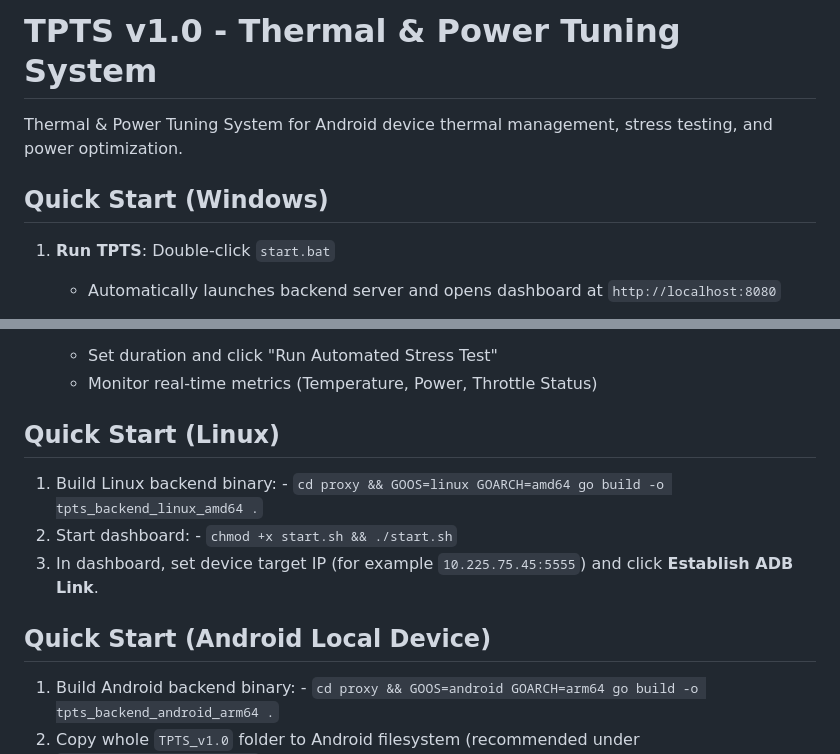
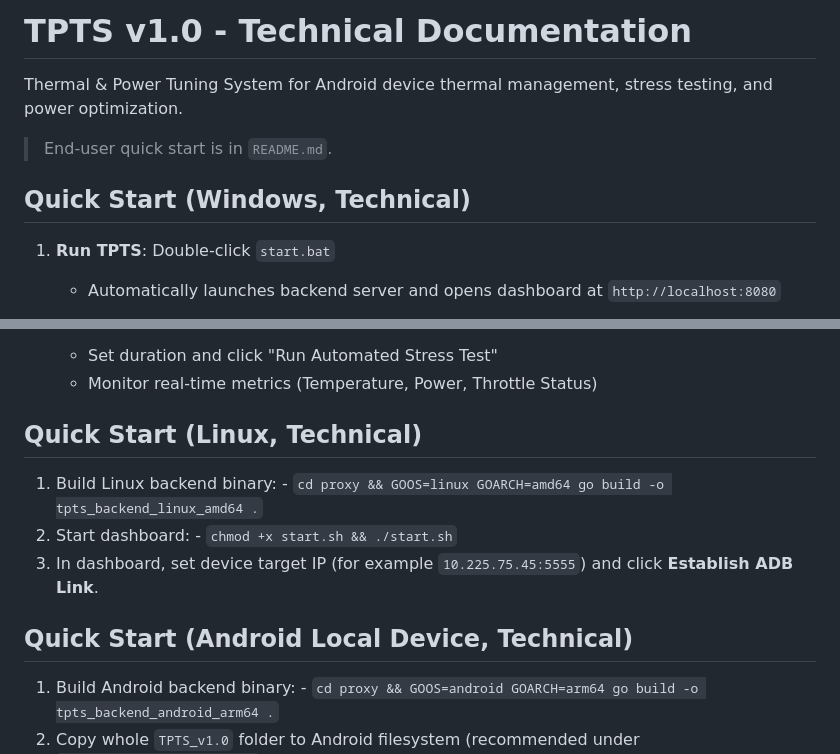
Before and after one commit to gracekao/TPTS_v1.0, a Markdown page: TPTS.md, 2 parts joined by grey strips. Rendered like a GitHub page.

Commit message:
docs: add user-facing README and keep TPTS as technical doc

```diff
--- a/TPTS.md
+++ b/TPTS.md
@@ -1,8 +1,10 @@
-# TPTS v1.0 - Thermal & Power Tuning System
+# TPTS v1.0 - Technical Documentation
 
 Thermal & Power Tuning System for Android device thermal management, stress testing, and power optimization.
 
-## Quick Start (Windows)
+> End-user quick start is in `README.md`.
+
+## Quick Start (Windows, Technical)
 
 1. **Run TPTS**: Double-click `start.bat`
    - Automatically launches backend server and opens dashboard at `http://localhost:8080`
@@ -20,7 +22,7 @@ Thermal & Power Tuning System for Android device thermal management, stress test
    - Set duration and click "Run Automated Stress Test"
    - Monitor real-time metrics (Temperature, Power, Throttle Status)
 
-## Quick Start (Linux)
+## Quick Start (Linux, Technical)
 
 1. Build Linux backend binary:
         - `cd proxy && GOOS=linux GOARCH=amd64 go build -o tpts_backend_linux_amd64 .`
@@ -28,7 +30,7 @@ Thermal & Power Tuning System for Android device thermal management, stress test
         - `chmod +x start.sh && ./start.sh`
 3. In dashboard, set device target IP (for example `10.225.75.45:5555`) and click **Establish ADB Link**.
 
-## Quick Start (Android Local Device)
+## Quick Start (Android Local Device, Technical)
 
 1. Build Android backend binary:
         - `cd proxy && GOOS=android GOARCH=arm64 go build -o tpts_backend_android_arm64 .`
```
Also changed, not shown: README.md (added, +48 -0 lines).
